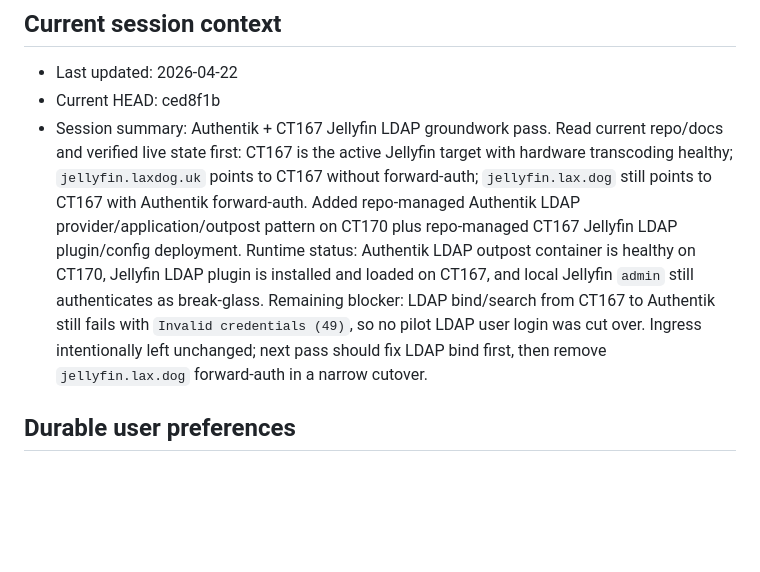
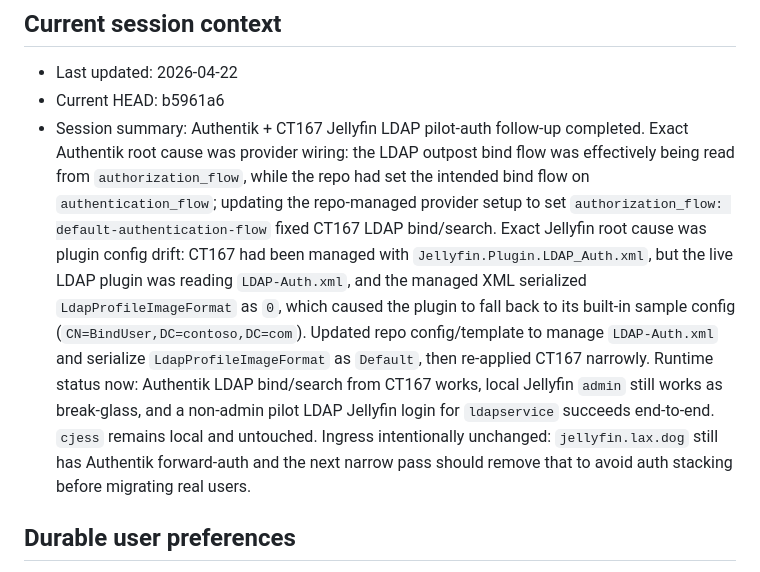
Before and after one commit to laxdog/homelab, a Markdown page: docs/claude-code-handoff.md, the part around the change. GitHub-like rendering; blank space fills up the shorter version.

Commit message:
Update session handoff

```diff
--- a/docs/claude-code-handoff.md
+++ b/docs/claude-code-handoff.md
@@ -8,8 +8,8 @@ For runbooks see `docs/runbooks/`.
 
 ## Current session context
 - Last updated: 2026-04-22
-- Current HEAD: ced8f1b
-- Session summary: Authentik + CT167 Jellyfin LDAP groundwork pass. Read current repo/docs and verified live state first: CT167 is the active Jellyfin target with hardware transcoding healthy; `jellyfin.laxdog.uk` points to CT167 without forward-auth; `jellyfin.lax.dog` still points to CT167 with Authentik forward-auth. Added repo-managed Authentik LDAP provider/application/outpost pattern on CT170 plus repo-managed CT167 Jellyfin LDAP plugin/config deployment. Runtime status: Authentik LDAP outpost container is healthy on CT170, Jellyfin LDAP plugin is installed and loaded on CT167, and local Jellyfin `admin` still authenticates as break-glass. Remaining blocker: LDAP bind/search from CT167 to Authentik still fails with `Invalid credentials (49)`, so no pilot LDAP user login was cut over. Ingress intentionally left unchanged; next pass should fix LDAP bind first, then remove `jellyfin.lax.dog` forward-auth in a narrow cutover.
+- Current HEAD: b5961a6
+- Session summary: Authentik + CT167 Jellyfin LDAP pilot-auth follow-up completed. Exact Authentik root cause was provider wiring: the LDAP outpost bind flow was effectively being read from `authorization_flow`, while the repo had set the intended bind flow on `authentication_flow`; updating the repo-managed provider setup to set `authorization_flow: default-authentication-flow` fixed CT167 LDAP bind/search. Exact Jellyfin root cause was plugin config drift: CT167 had been managed with `Jellyfin.Plugin.LDAP_Auth.xml`, but the live LDAP plugin was reading `LDAP-Auth.xml`, and the managed XML serialized `LdapProfileImageFormat` as `0`, which caused the plugin to fall back to its built-in sample config (`CN=BindUser,DC=contoso,DC=com`). Updated repo config/template to manage `LDAP-Auth.xml` and serialize `LdapProfileImageFormat` as `Default`, then re-applied CT167 narrowly. Runtime status now: Authentik LDAP bind/search from CT167 works, local Jellyfin `admin` still works as break-glass, and a non-admin pilot LDAP Jellyfin login for `ldapservice` succeeds end-to-end. `cjess` remains local and untouched. Ingress intentionally unchanged: `jellyfin.lax.dog` still has Authentik forward-auth and the next narrow pass should remove that to avoid auth stacking before migrating real users.
 
 ## Durable user preferences
 - Safety-first over speed
```
